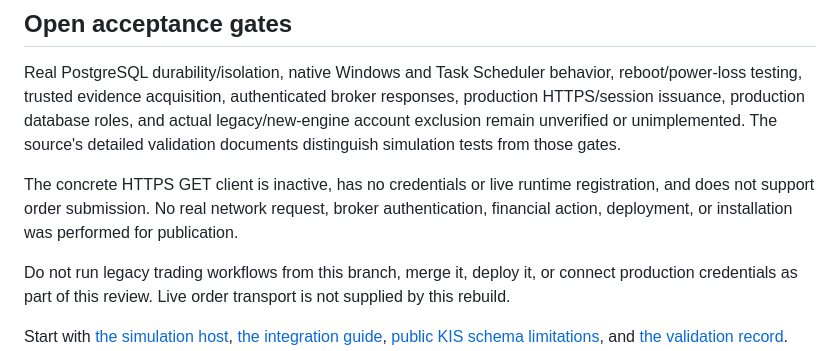
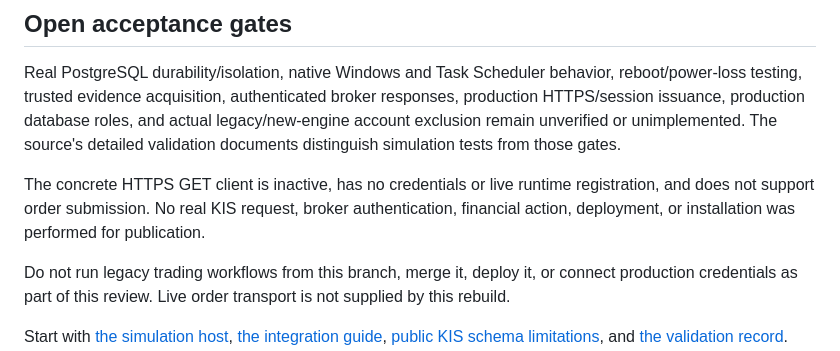
Before and after one commit to asura2367-boop/oneil-rs-scanner, a Markdown page: REBUILD_DRAFT.md, the part around the change. GitHub-like rendering.

Commit message:
Clarify broker-network exclusion in draft review notes [skip ci]

```diff
--- a/REBUILD_DRAFT.md
+++ b/REBUILD_DRAFT.md
@@ -22,7 +22,7 @@ The branch remains based on repository main at `880b48859aa351a1a20202cbe8fd25c1
 
 Real PostgreSQL durability/isolation, native Windows and Task Scheduler behavior, reboot/power-loss testing, trusted evidence acquisition, authenticated broker responses, production HTTPS/session issuance, production database roles, and actual legacy/new-engine account exclusion remain unverified or unimplemented. The source's detailed validation documents distinguish simulation tests from those gates.
 
-The concrete HTTPS GET client is inactive, has no credentials or live runtime registration, and does not support order submission. No real network request, broker authentication, financial action, deployment, or installation was performed for publication.
+The concrete HTTPS GET client is inactive, has no credentials or live runtime registration, and does not support order submission. No real KIS request, broker authentication, financial action, deployment, or installation was performed for publication.
 
 Do not run legacy trading workflows from this branch, merge it, deploy it, or connect production credentials as part of this review. Live order transport is not supplied by this rebuild.
 
```
